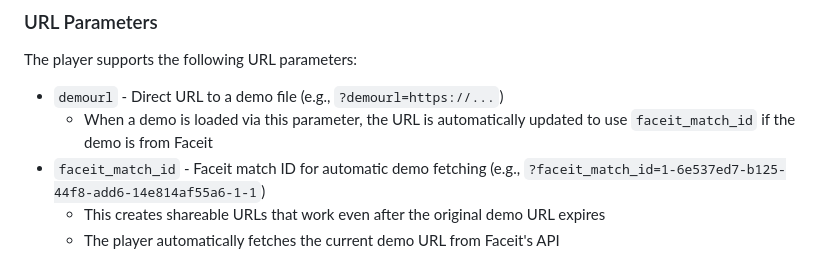
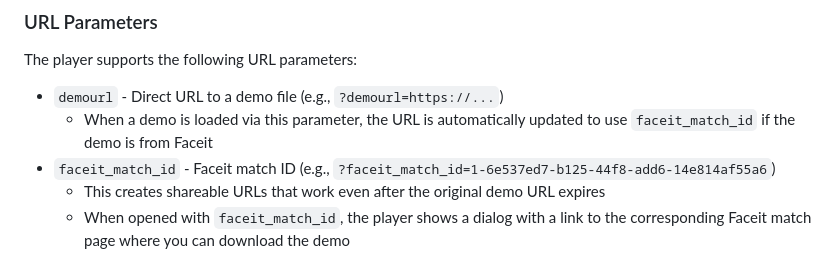
Before and after one commit to sparkoo/csgo-2d-demo-viewer, a Markdown page: README.md, the part around the change. GitHub-like rendering.

Commit message:
Apply suggestion from @Copilot
Co-authored-by: Copilot <175728472+Copilot@users.noreply.github.com>

```diff
--- a/README.md
+++ b/README.md
@@ -75,6 +75,6 @@ The player supports the following URL parameters:
 
 - `demourl` - Direct URL to a demo file (e.g., `?demourl=https://...`)
   - When a demo is loaded via this parameter, the URL is automatically updated to use `faceit_match_id` if the demo is from Faceit
-- `faceit_match_id` - Faceit match ID for automatic demo fetching (e.g., `?faceit_match_id=1-6e537ed7-b125-44f8-add6-14e814af55a6-1-1`)
+- `faceit_match_id` - Faceit match ID (e.g., `?faceit_match_id=1-6e537ed7-b125-44f8-add6-14e814af55a6`)
   - This creates shareable URLs that work even after the original demo URL expires
-  - The player automatically fetches the current demo URL from Faceit's API
+  - When opened with `faceit_match_id`, the player shows a dialog with a link to the corresponding Faceit match page where you can download the demo
```
